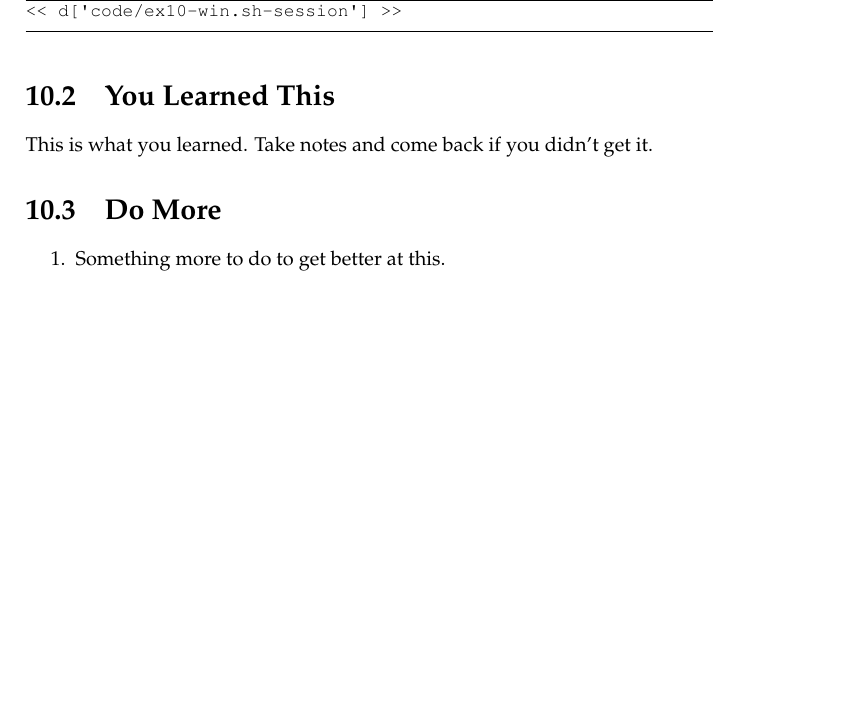
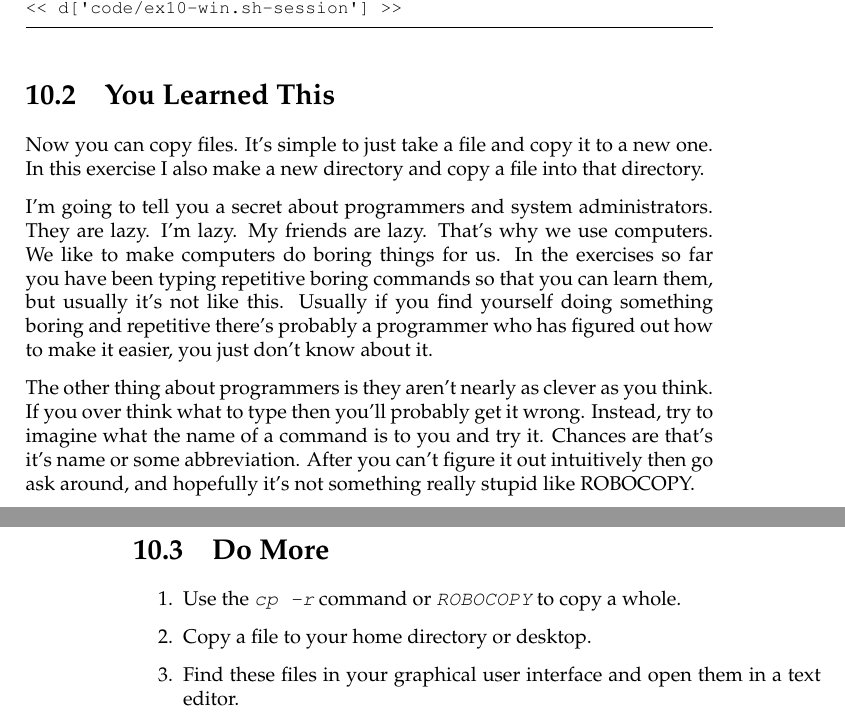
Before and after one commit to finderL/clicc-cn, a LaTeX book (book.tex, which reads ex10.tex): part of page 39 of 83 before the commit and two parts of pages 39 and 40 of 83 after it, the two joined at a grey line, cut so that both start at the same text, the shorter picture padded with empty space. Compiled offline with pdfLaTeX.

Commit message:
Ex 10 done.

```diff
--- a/ex10.tex
+++ b/ex10.tex
@@ -16,10 +16,32 @@
 
 \section{You Learned This}
 
-This is what you learned.  Take notes and come back if you didn't get it.
+Now you can copy files.  It's simple to just take a file and copy it to a new
+one.  In this exercise I also make a new directory and copy a file into that
+directory.
+
+I'm going to tell you a secret about programmers and system administrators.
+They are lazy.  I'm lazy.  My friends are lazy.  That's why we use computers.
+We like to make computers do boring things for us.  In the exercises so far
+you have been typing repetitive boring commands so that you can learn them,
+but usually it's not like this.  Usually if you find yourself doing something
+boring and repetitive there's probably a programmer who has figured out
+how to make it easier, you just don't know about it.
+
+The other thing about programmers is they aren't nearly as clever as you
+think.  If you over think what to type then you'll probably get it wrong.
+Instead, try to imagine what the name of a command is to you and try it.
+Chances are that's it's name or some abbreviation.  After you can't figure
+it out intuitively then go ask around, and hopefully it's not something
+really stupid like ROBOCOPY.
+
 
 \section{Do More}
 
 \begin{enumerate}
-\item Something more to do to get better at this.
+\item Use the \program{cp -r} command or \program{ROBOCOPY} to copy a
+    whole.
+\item Copy a file to your home directory or desktop.
+\item Find these files in your graphical user interface and open them
+    in a text editor.
 \end{enumerate}
```
Also changed, not shown: 1 other file.
